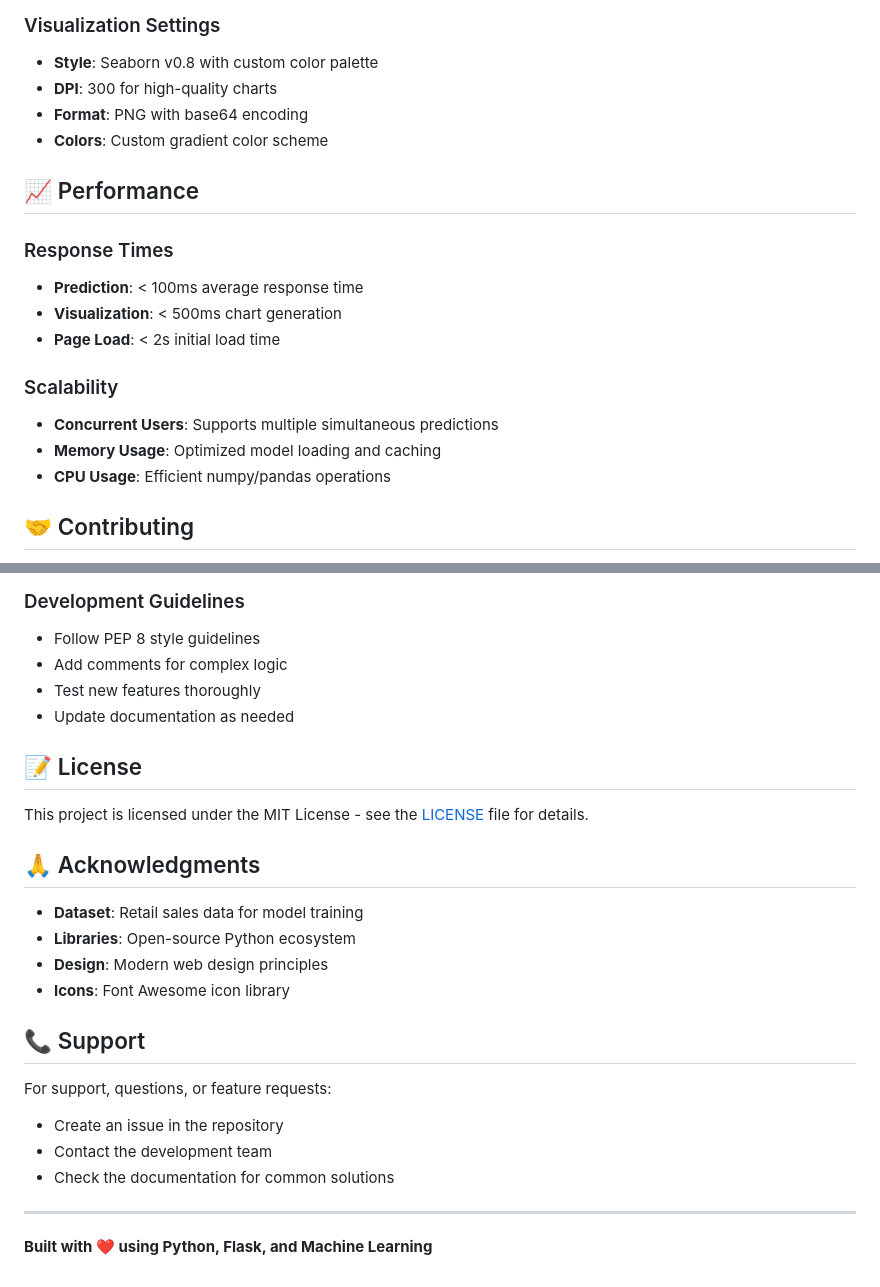
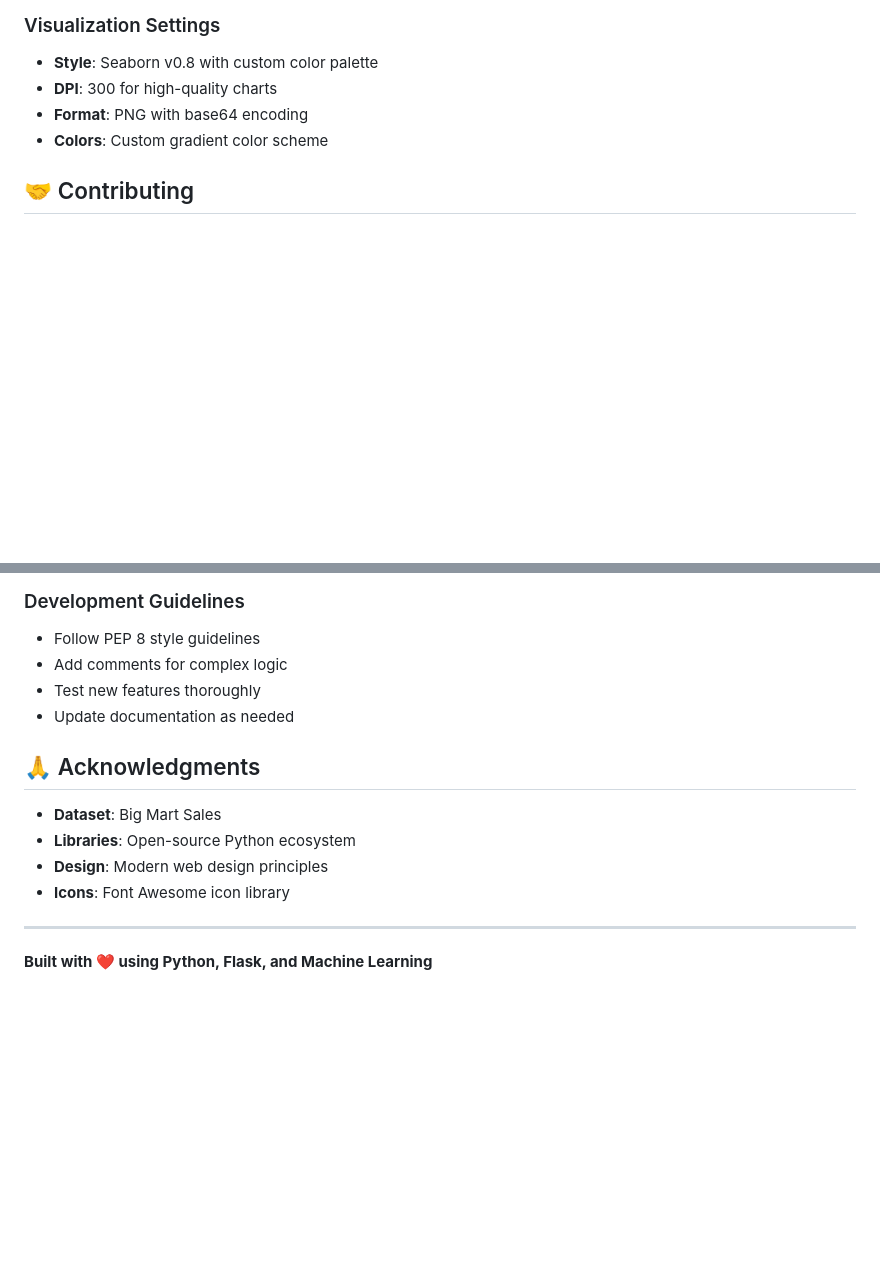
Before and after one commit to RashmiMalar/sales_ml, a Markdown page: README.md, 2 parts joined by grey strips. Drawn GitHub-style; blank space fills up the shorter version.

```diff
--- a/README.md
+++ b/README.md
@@ -189,18 +188,6 @@ The application loads a pre-trained model from `sales_prediction_model (2).pkl`.
 - **Format**: PNG with base64 encoding
 - **Colors**: Custom gradient color scheme
 
-## 📈 Performance
-
-### Response Times
-- **Prediction**: < 100ms average response time
-- **Visualization**: < 500ms chart generation
-- **Page Load**: < 2s initial load time
-
-### Scalability
-- **Concurrent Users**: Supports multiple simultaneous predictions
-- **Memory Usage**: Optimized model loading and caching
-- **CPU Usage**: Efficient numpy/pandas operations
-
 ## 🤝 Contributing
 
 1. Fork the repository
@@ -215,24 +202,12 @@ The application loads a pre-trained model from `sales_prediction_model (2).pkl`.
 - Test new features thoroughly
 - Update documentation as needed
 
-## 📝 License
-
-This project is licensed under the MIT License - see the [LICENSE](LICENSE) file for details.
-
 ## 🙏 Acknowledgments
 
-- **Dataset**: Retail sales data for model training
+- **Dataset**: Big Mart Sales
 - **Libraries**: Open-source Python ecosystem
 - **Design**: Modern web design principles
 - **Icons**: Font Awesome icon library
-
-## 📞 Support
-
-For support, questions, or feature requests:
-- Create an issue in the repository
-- Contact the development team
-- Check the documentation for common solutions
-
 ---
 
 **Built with ❤️ using Python, Flask, and Machine Learning**
```
Also changed, not shown: other parts of README.md (+1 -2 lines).
